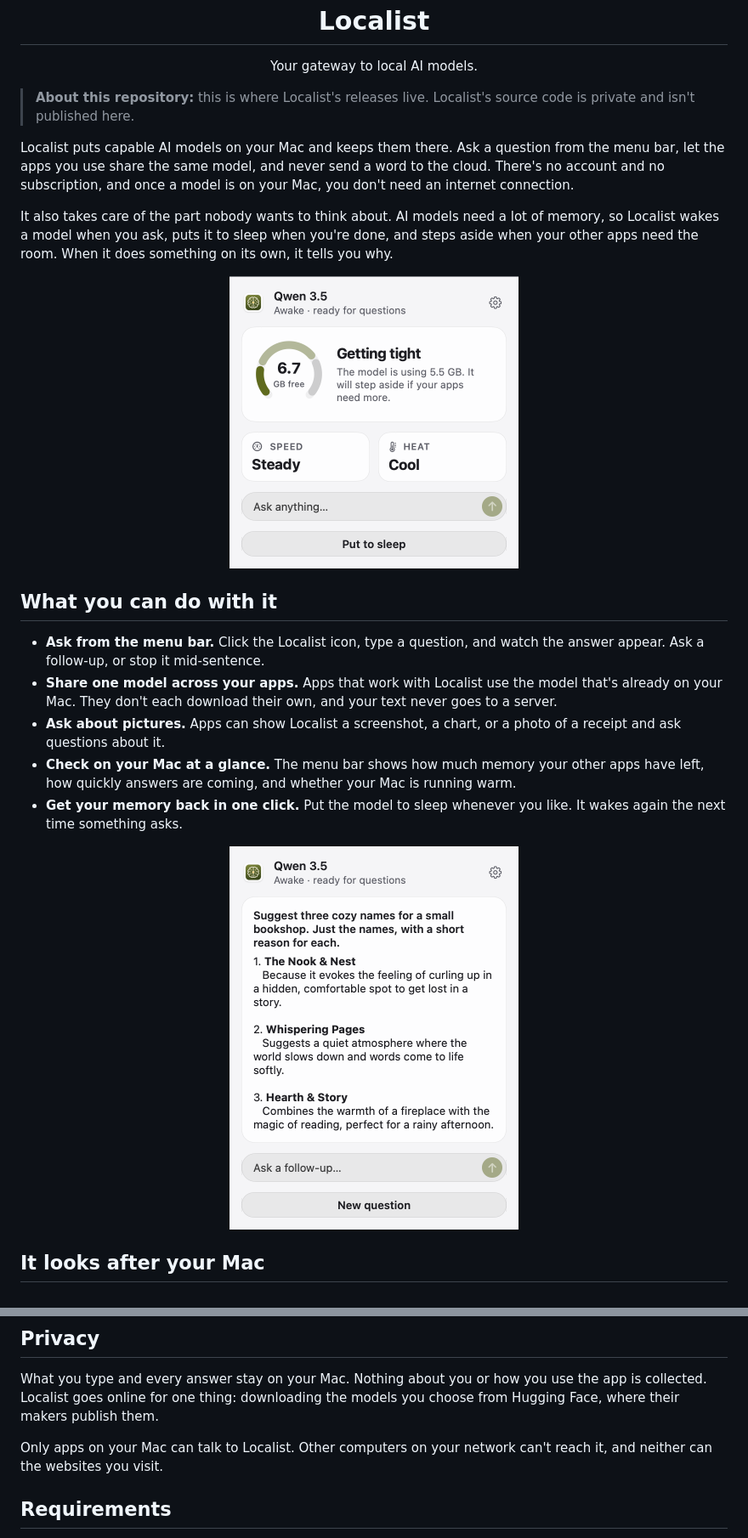
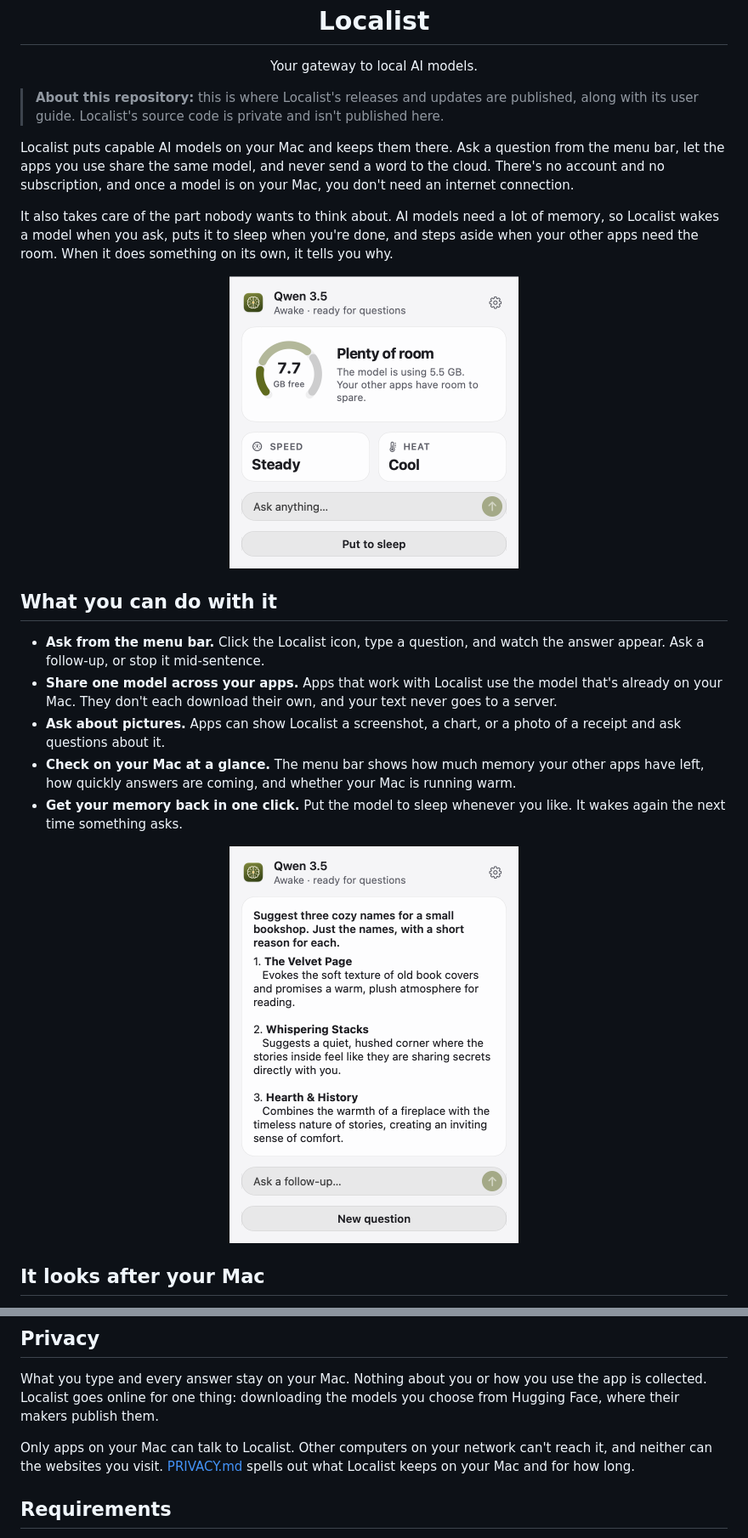
Before and after one commit to tmanish/localist-releases, a Markdown page: README.md, 2 parts joined by grey strips. Shown at 85% size. GitHub-like rendering; pictures changed too: assets/localist-menu-bar.png, assets/localist-quick-question.png.

Commit message:
Add help, privacy and developer guides; new icon

```diff
--- a/README.md
+++ b/README.md
@@ -9,8 +6,8 @@
 
 <p align="center">Your gateway to local AI models.</p>
 
-> **About this repository:** this is where Localist's releases live. Localist's source code is
-> private and isn't published here.
+> **About this repository:** this is where Localist's releases and updates are published, along
+> with its user guide. Localist's source code is private and isn't published here.
 
 Localist puts capable AI models on your Mac and keeps them there. Ask a question from the menu
 bar, let the apps you use share the same model, and never send a word to the cloud. There's no
@@ -79,7 +76,8 @@ collected. Localist goes online for one thing: downloading the models you choose
 Face, where their makers publish them.
 
 Only apps on your Mac can talk to Localist. Other computers on your network can't reach it, and
-neither can the websites you visit.
+neither can the websites you visit. [PRIVACY.md](PRIVACY.md) spells out what Localist keeps on
+your Mac and for how long.
 
 ## Requirements
 
```
Also changed, not shown: other parts of README.md (+22 -7 lines), DEVELOPERS.md (added, +280 -0 lines), HELP.md (added, +107 -0 lines), PRIVACY.md (added, +47 -0 lines), assets/localist-icon-dark.png (deleted), assets/localist-icon.png, assets/localist-menu-bar-dark.png.
